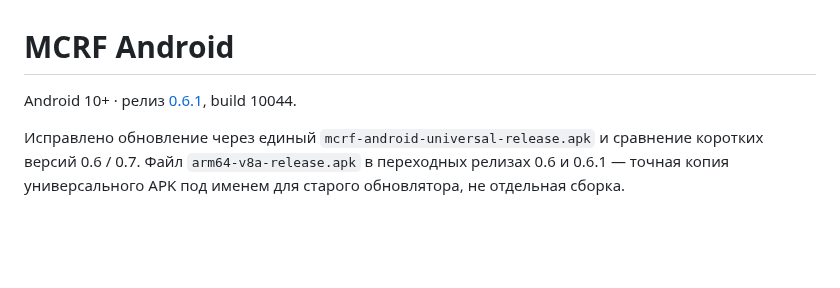
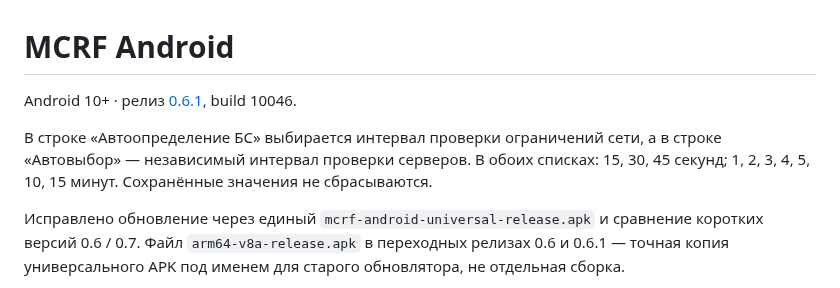
Before and after one commit to vnenapravo7-source/mcrf, a Markdown page: ports/android/README.md, the part around the change. GitHub-like rendering; blank space fills up the shorter version.

Commit message:
fix(android): separate BS detection and server-selection intervals

```diff
--- a/ports/android/README.md
+++ b/ports/android/README.md
@@ -1,6 +1,8 @@
 # MCRF Android
 
-Android 10+ · релиз [0.6.1](https://github.com/vnenapravo7-source/mcrf/releases/tag/android-v0.6.1), build 10044.
+Android 10+ · релиз [0.6.1](https://github.com/vnenapravo7-source/mcrf/releases/tag/android-v0.6.1), build 10046.
+
+В строке «Автоопределение БС» выбирается интервал проверки ограничений сети, а в строке «Автовыбор» — независимый интервал проверки серверов. В обоих списках: 15, 30, 45 секунд; 1, 2, 3, 4, 5, 10, 15 минут. Сохранённые значения не сбрасываются.
 
 Исправлено обновление через единый `mcrf-android-universal-release.apk` и сравнение коротких версий 0.6 / 0.7. Файл `arm64-v8a-release.apk` в переходных релизах 0.6 и 0.6.1 — точная копия универсального APK под именем для старого обновлятора, не отдельная сборка.
 
```
Also changed, not shown: README.md (+2 -0 lines), docs/ANDROID-GUIDE.md (+4 -0 lines), docs/screenshots/android-independent-intervals-061.png (added), 5 other files.
